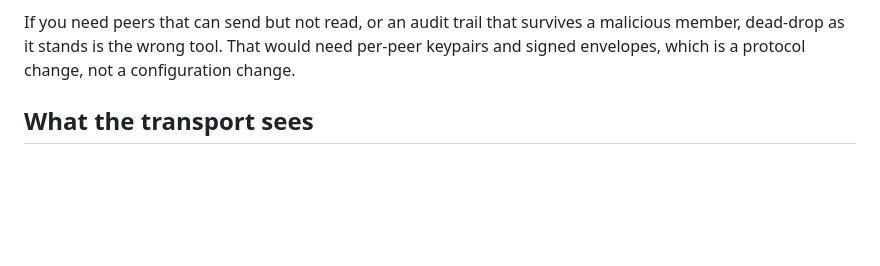
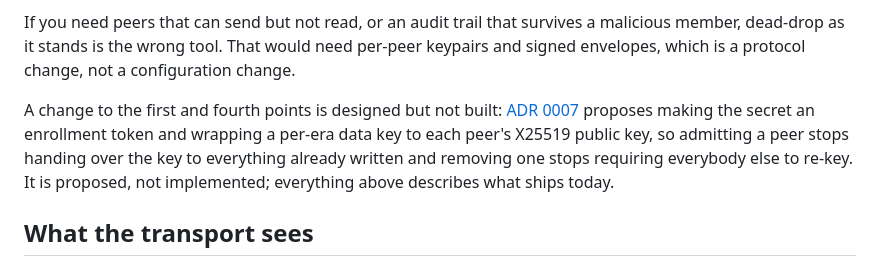
Before and after one commit to fyrlabs/dead-drop, a Markdown page: docs/security-model.md, the part around the change. Drawn GitHub-style; blank space fills up the shorter version.

```diff
--- a/docs/security-model.md
+++ b/docs/security-model.md
@@ -14,6 +14,8 @@ This is a deliberate simplification, and it is the single most important thing t
 - Removing a peer means rotating the secret. Nothing else revokes access.
 
 If you need peers that can send but not read, or an audit trail that survives a malicious member, dead-drop as it stands is the wrong tool. That would need per-peer keypairs and signed envelopes, which is a protocol change, not a configuration change.
+
+A change to the first and fourth points is designed but not built: [ADR 0007](adr/0007-per-peer-key-wrapping.md) proposes making the secret an enrollment token and wrapping a per-era data key to each peer's X25519 public key, so admitting a peer stops handing over the key to everything already written and removing one stops requiring everybody else to re-key. It is proposed, not implemented; everything above describes what ships today.
 
 ## What the transport sees
 
```
Also changed, not shown: docs/adr/0007-per-peer-key-wrapping.md (added, +99 -0 lines).
